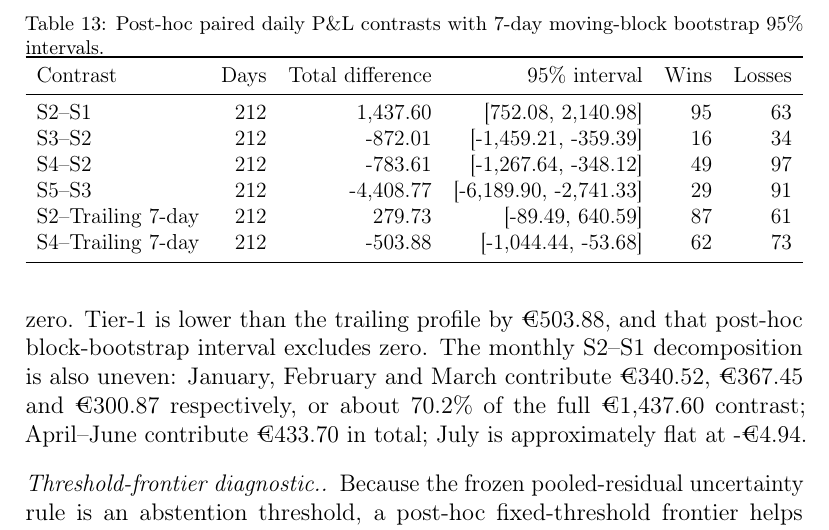
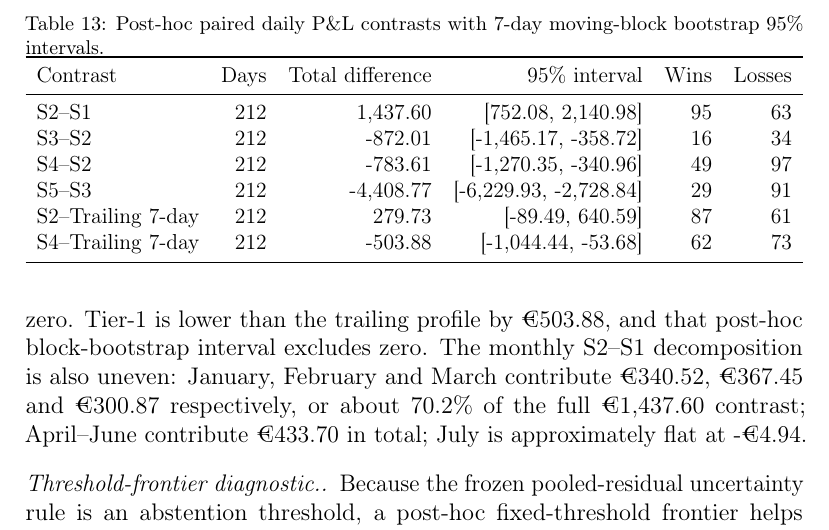
Before and after one commit to Jonathanerrils/european-power-forecast-trade, a LaTeX paper (manuscript/main.tex, which reads manuscript/sections/06_holdout.tex): part of page 34 of 46, cut so that both start at the same text. Compiled offline with pdfLaTeX.

Commit message:
Synchronize post-hoc bootstrap table with archived outputs

```diff
--- a/manuscript/sections/06_holdout.tex
+++ b/manuscript/sections/06_holdout.tex
@@ -209,9 +209,9 @@ Table~\ref{tab:posthoc_bootstrap} reports seven-day moving-block bootstrap inter
 Contrast & Days & Total difference & 95\% interval & Wins & Losses \\
 \midrule
 S2--S1 & 212 & 1,437.60 & [752.08, 2,140.98] & 95 & 63 \\
-S3--S2 & 212 & -872.01 & [-1,459.21, -359.39] & 16 & 34 \\
-S4--S2 & 212 & -783.61 & [-1,267.64, -348.12] & 49 & 97 \\
-S5--S3 & 212 & -4,408.77 & [-6,189.90, -2,741.33] & 29 & 91 \\
+S3--S2 & 212 & -872.01 & [-1,465.17, -358.72] & 16 & 34 \\
+S4--S2 & 212 & -783.61 & [-1,270.35, -340.96] & 49 & 97 \\
+S5--S3 & 212 & -4,408.77 & [-6,229.93, -2,728.84] & 29 & 91 \\
 S2--Trailing 7-day & 212 & 279.73 & [-89.49, 640.59] & 87 & 61 \\
 S4--Trailing 7-day & 212 & -503.88 & [-1,044.44, -53.68] & 62 & 73 \\
 \bottomrule
```
